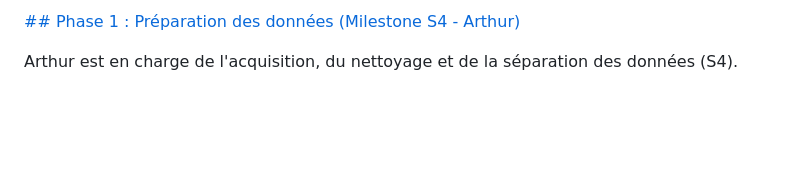
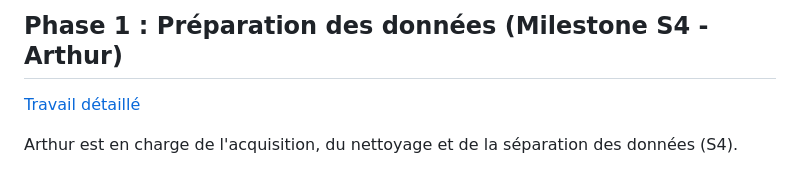
Before and after one commit to ANTSKYYY/ticket-classifier, a Markdown page: missions.md, the part around the change. GitHub-like rendering; blank space fills up the shorter version.

Commit message:
Update Phase 1 section in missions.md
Added a detailed work link for data preparation phase.

```diff
--- a/missions.md
+++ b/missions.md
@@ -1,6 +1,7 @@
 
 
-[## Phase 1 : Préparation des données (Milestone S4 - Arthur)](https://github.com/ANTSKYYY/deeplearning/blob/main/personnalwork/Arthur.md)
+## Phase 1 : Préparation des données (Milestone S4 - Arthur)
+[Travail détaillé](https://github.com/ANTSKYYY/deeplearning/blob/main/personnalwork/Arthur.md)
 
 Arthur est en charge de l'acquisition, du nettoyage et de la séparation des données (S4).
 
```
